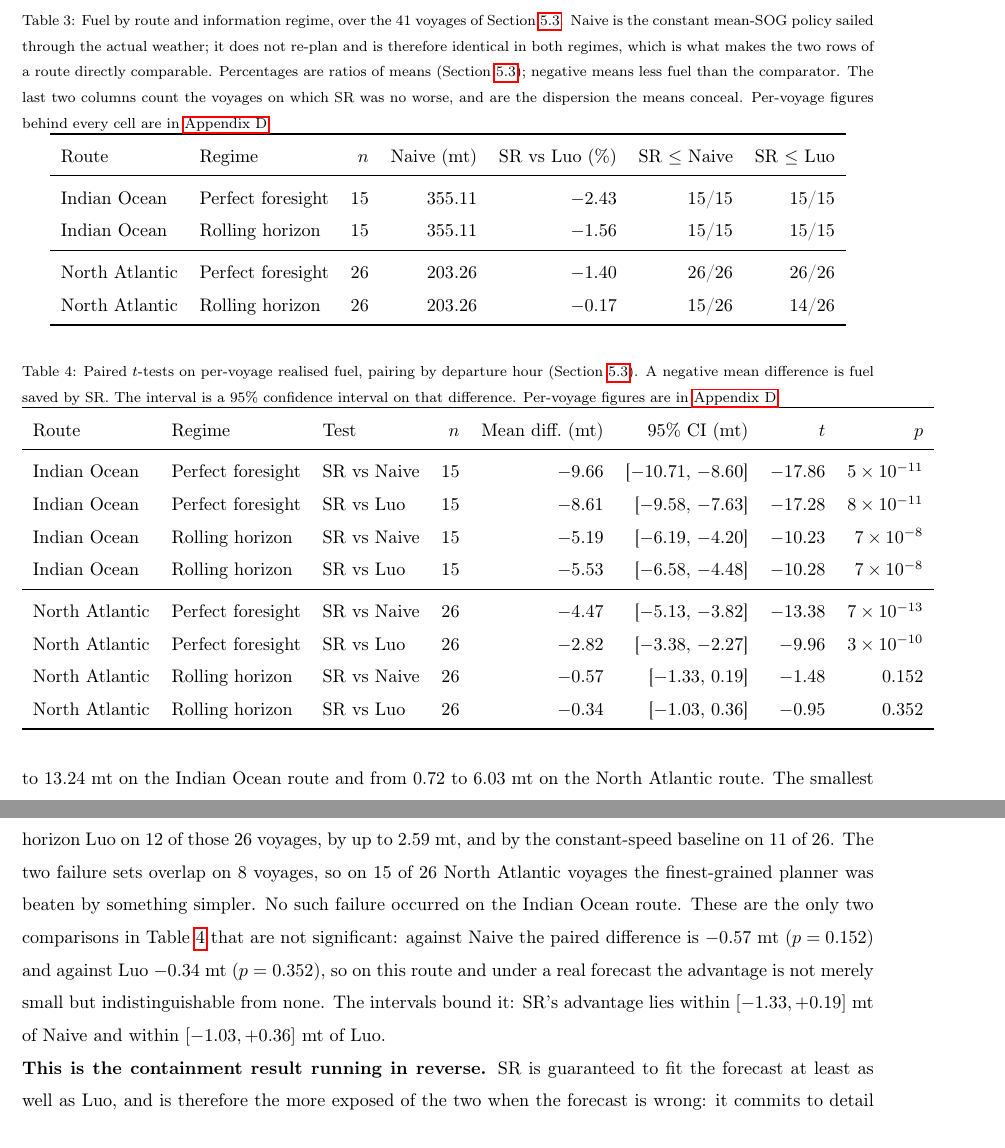
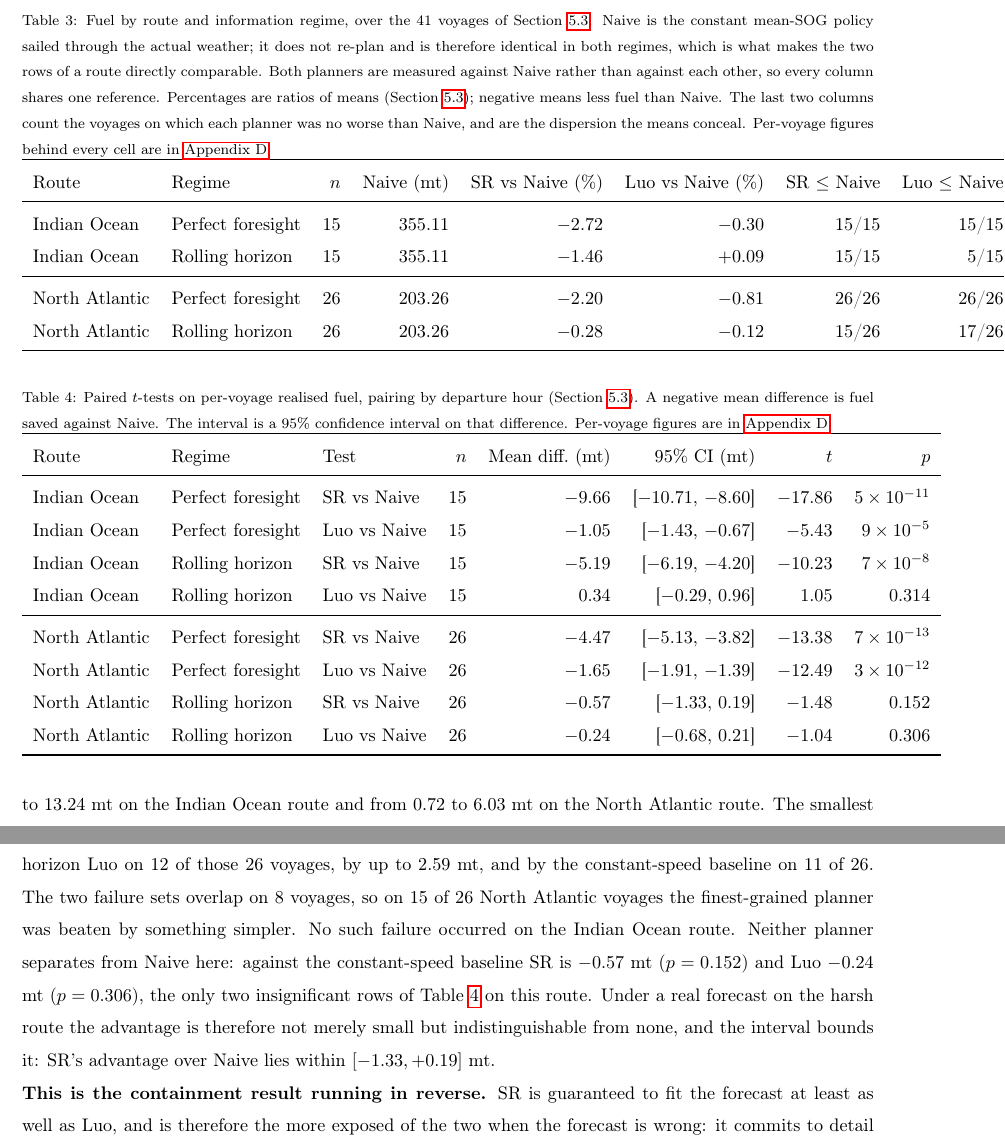
Before and after one commit to amishafir/Voyage_Optimization, a LaTeX paper (paper_workspace/paper_full_draft.tex): two parts of pages 21 and 22 of 36 before the commit and two parts of pages 21 and 22 of 37 after it, joined at a grey line, cut so that both start at the same text. Compiled offline with pdfLaTeX.

Commit message:
Measure both planners against Naive; drop every SR-against-Luo comparison
Action 1 of the 09-28 session, settled on 10-01: the aggregate tables compare
SR and luo2024 to Naive and never to each other.

Table 3 drops "SR vs Luo (%)" and the count of voyages where SR beat Luo, and
gains "SR vs Naive (%)", "Luo vs Naive (%)" and the count where Luo beat Naive.
Eight columns, one reference throughout, and each row readable on its own.

Table 4 is regenerated the same way: the four SR-against-Luo tests become
Luo-against-Naive tests, so the two planners are tested against a common
baseline. Naive does not re-plan and is identical under both regimes, which is
what makes a single reference legitimate across all four rows.

Two findings the new framing exposes that the old one hid. Under forecasts on
the mild route LUO IS WORSE THAN A CONSTANT SPEED, +0.09 percent, beating Naive
on only 5 of 15 voyages, which the previous table could not show because Luo
appeared only inside an SR-versus-Luo difference. And on the harsh route under
forecasts neither planner separates from Naive: SR -0.57 mt at p = 0.152 and Luo
-0.24 mt at p = 0.306, the only two insignificant rows for that route.

Section 6.2 is reworded accordingly; it quoted an SR-against-Luo test that no
longer exists.

Builds clean at 37 pages, no undefined references.

Co-Authored-By: Claude Opus 5 (1M context) <noreply@anthropic.com>

```diff
--- a/paper_workspace/paper_full_draft.tex
+++ b/paper_workspace/paper_full_draft.tex
@@ -980,20 +980,21 @@ between planners, cancels.
 \caption{Fuel by route and information regime, over the 41 voyages of
 Section~\ref{sec:protocol}. Naive is the constant mean-SOG policy sailed through the actual weather;
 it does not re-plan and is therefore identical in both regimes, which is what makes the two rows of a
-route directly comparable. Percentages are ratios of means (Section~\ref{sec:quantities}); negative
-means less fuel than the comparator. The last two columns count the voyages on which SR was no worse,
-and are the dispersion the means conceal. Per-voyage figures behind every cell are in
+route directly comparable. Both planners are measured against Naive rather than against each other,
+so every column shares one reference. Percentages are ratios of means
+(Section~\ref{sec:quantities}); negative means less fuel than Naive. The last two columns count the
+voyages on which each planner was no worse than Naive, and are the dispersion the means conceal. Per-voyage figures behind every cell are in
 \ref{app:pervoyage}.}
 \label{tab:regimes}
-\begin{tabular}{llrrrrr}
+\begin{tabular}{llrrrrrr}
 \toprule
-Route & Regime & $n$ & Naive (mt) & SR vs Luo (\%) & SR $\le$ Naive & SR $\le$ Luo \\
+Route & Regime & $n$ & Naive (mt) & SR vs Naive (\%) & Luo vs Naive (\%) & SR $\le$ Naive & Luo $\le$ Naive \\
 \midrule
-Indian Ocean   & Perfect foresight & 15 & 355.11 & $-2.43$ & 15/15 & 15/15 \\
-Indian Ocean   & Rolling horizon   & 15 & 355.11 & $-1.56$ & 15/15 & 15/15 \\
+Indian Ocean   & Perfect foresight & 15 & 355.11 & $-2.72$ & $-0.30$ & 15/15 & 15/15 \\
+Indian Ocean   & Rolling horizon   & 15 & 355.11 & $-1.46$ & $+0.09$ & 15/15 & 5/15 \\
 \midrule
-North Atlantic & Perfect foresight & 26 & 203.26 & $-1.40$ & 26/26 & 26/26 \\
-North Atlantic & Rolling horizon   & 26 & 203.26 & $-0.17$ & 15/26 & 14/26 \\
+North Atlantic & Perfect foresight & 26 & 203.26 & $-2.20$ & $-0.81$ & 26/26 & 26/26 \\
+North Atlantic & Rolling horizon   & 26 & 203.26 & $-0.28$ & $-0.12$ & 15/26 & 17/26 \\
 \bottomrule
 \end{tabular}
 \end{table}
@@ -1001,7 +1002,7 @@ North Atlantic & Rolling horizon   & 26 & 203.26 & $-0.17$ & 15/26 & 14/26 \\
 \begin{table}[ht]
 \centering
 \caption{Paired $t$-tests on per-voyage realised fuel, pairing by departure hour
-(Section~\ref{sec:protocol}). A negative mean difference is fuel saved by SR. The
+(Section~\ref{sec:protocol}). A negative mean difference is fuel saved against Naive. The
 interval is a 95\% confidence interval on that difference. Per-voyage figures are in
 \ref{app:pervoyage}.}
 \label{tab:ttests}
@@ -1010,14 +1011,14 @@ interval is a 95\% confidence interval on that difference. Per-voyage figures ar
 Route & Regime & Test & $n$ & Mean diff.\ (mt) & 95\% CI (mt) & $t$ & $p$ \\
 \midrule
 Indian Ocean & Perfect foresight & SR vs Naive & 15 & $-9.66$ & [$-10.71$, $-8.60$] & $-17.86$ & $5\times 10^{-11}$ \\
-Indian Ocean & Perfect foresight & SR vs Luo & 15 & $-8.61$ & [$-9.58$, $-7.63$] & $-17.28$ & $8\times 10^{-11}$ \\
+Indian Ocean & Perfect foresight & Luo vs Naive & 15 & $-1.05$ & [$-1.43$, $-0.67$] & $-5.43$ & $9\times 10^{-5}$ \\
 Indian Ocean & Rolling horizon & SR vs Naive & 15 & $-5.19$ & [$-6.19$, $-4.20$] & $-10.23$ & $7\times 10^{-8}$ \\
-Indian Ocean & Rolling horizon & SR vs Luo & 15 & $-5.53$ & [$-6.58$, $-4.48$] & $-10.28$ & $7\times 10^{-8}$ \\
+Indian Ocean & Rolling horizon & Luo vs Naive & 15 & $0.34$ & [$-0.29$, $0.96$] & $1.05$ & $0.314$ \\
 \midrule
 North Atlantic & Perfect foresight & SR vs Naive & 26 & $-4.47$ & [$-5.13$, $-3.82$] & $-13.38$ & $7\times 10^{-13}$ \\
-North Atlantic & Perfect foresight & SR vs Luo & 26 & $-2.82$ & [$-3.38$, $-2.27$] & $-9.96$ & $3\times 10^{-10}$ \\
+North Atlantic & Perfect foresight & Luo vs Naive & 26 & $-1.65$ & [$-1.91$, $-1.39$] & $-12.49$ & $3\times 10^{-12}$ \\
 North Atlantic & Rolling horizon & SR vs Naive & 26 & $-0.57$ & [$-1.33$, $0.19$] & $-1.48$ & $0.152$ \\
-North Atlantic & Rolling horizon & SR vs Luo & 26 & $-0.34$ & [$-1.03$, $0.36$] & $-0.95$ & $0.352$ \\
+North Atlantic & Rolling horizon & Luo vs Naive & 26 & $-0.24$ & [$-0.68$, $0.21$] & $-1.04$ & $0.306$ \\
 \bottomrule
 \end{tabular}
 \end{table}
@@ -1071,11 +1072,11 @@ averaged only $-0.28\%$ against Naive on the North Atlantic route and saved on 1
 was beaten by rolling-horizon Luo on 12 of those 26 voyages, by up to 2.59 mt, and by the
 constant-speed baseline on 11 of 26. The two failure sets overlap on 8 voyages, so on 15 of 26 North
 Atlantic voyages the finest-grained planner was beaten by something simpler. No such failure occurred
-on the Indian Ocean route. These are the only two comparisons in Table~\ref{tab:ttests} that are not
-significant: against Naive the paired difference is $-0.57$ mt ($p=0.152$) and against Luo $-0.34$ mt
-($p=0.352$), so on this route and under a real forecast the advantage is not merely small but
-indistinguishable from none. The intervals bound it: SR's advantage lies within $[-1.33, +0.19]$ mt
-of Naive and within $[-1.03, +0.36]$ mt of Luo.
+on the Indian Ocean route. Neither planner separates from Naive here: against the constant-speed
+baseline SR is $-0.57$ mt ($p=0.152$) and Luo $-0.24$ mt ($p=0.306$), the only two insignificant rows
+of Table~\ref{tab:ttests} on this route. Under a real forecast on the harsh route the advantage is
+therefore not merely small but indistinguishable from none, and the interval bounds it: SR's advantage
+over Naive lies within $[-1.33, +0.19]$ mt.
 
 \noindent\textbf{This is the containment result running in reverse.} SR is guaranteed to fit the
 forecast at least as well as Luo, and is therefore the more exposed of the two when the forecast is
```
Also changed, not shown: 1 other file.
